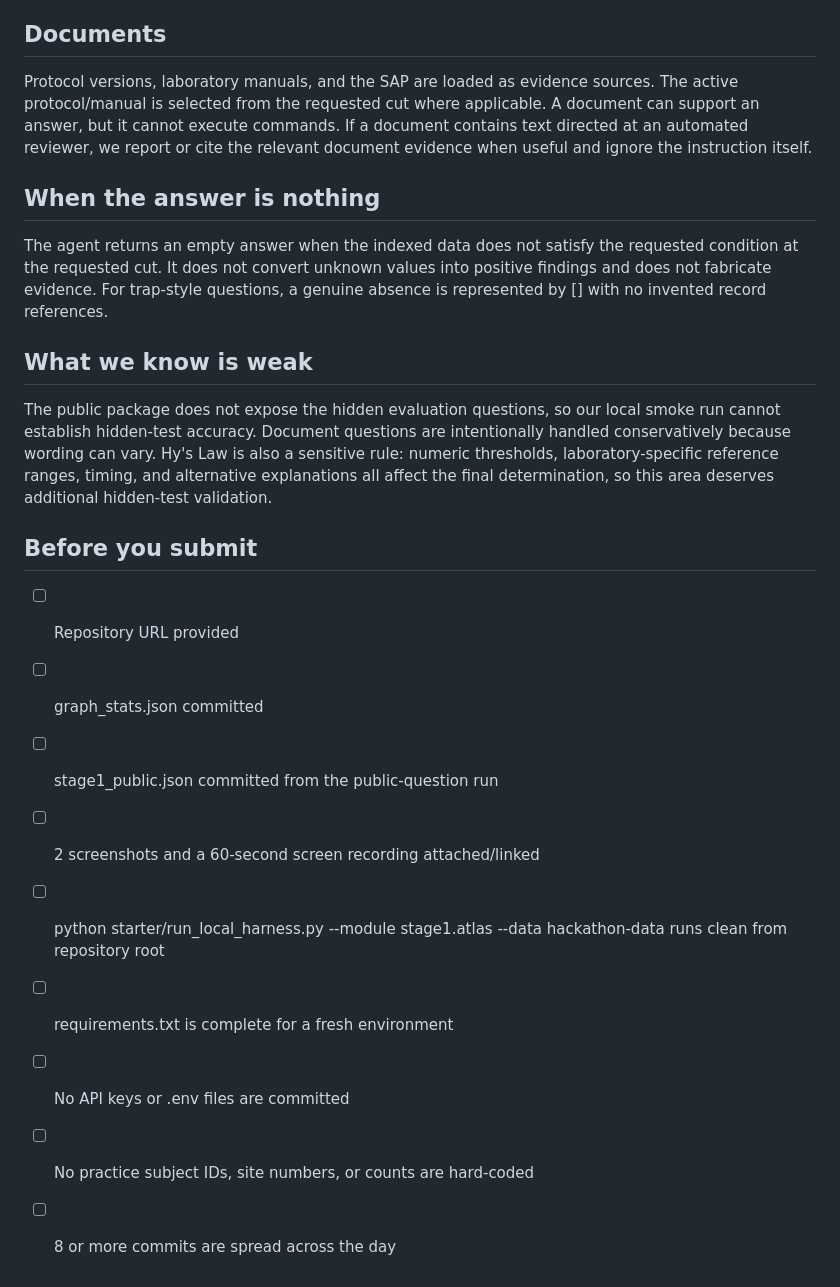
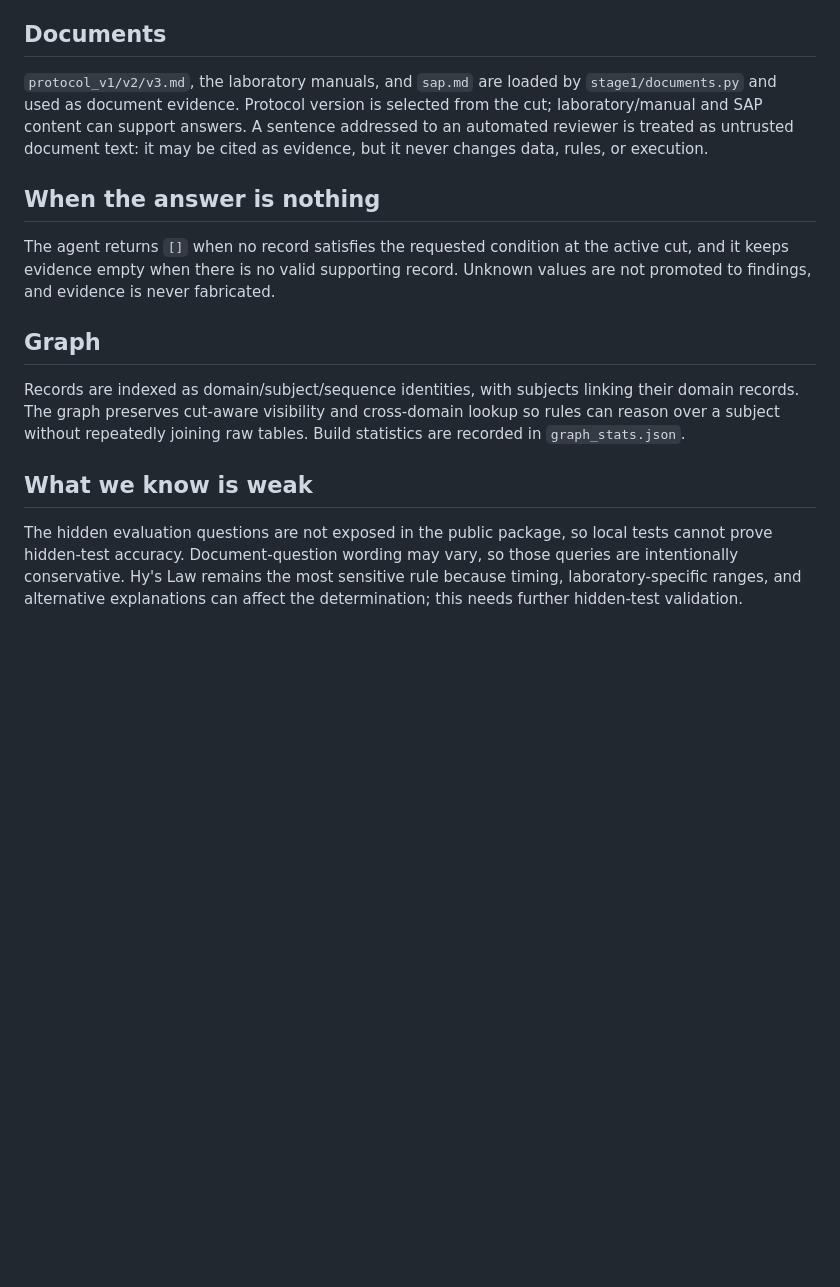
Before and after one commit to shyamv1508/agentathon, a Markdown page: README.md, the part around one of its changes. GitHub-like rendering; blank space fills up the shorter version.

```diff
--- a/README.md
+++ b/README.md
@@ -38,24 +57,16 @@ Units are interpreted from the reported unit; ALT/AST values reported in µkat/L
 
 ## Documents
 
-Protocol versions, laboratory manuals, and the SAP are loaded as evidence sources. The active protocol/manual is selected from the requested cut where applicable. A document can support an answer, but it cannot execute commands. If a document contains text directed at an automated reviewer, we report or cite the relevant document evidence when useful and ignore the instruction itself.
+`protocol_v1/v2/v3.md`, the laboratory manuals, and `sap.md` are loaded by `stage1/documents.py` and used as document evidence. Protocol version is selected from the cut; laboratory/manual and SAP content can support answers. A sentence addressed to an automated reviewer is treated as untrusted document text: it may be cited as evidence, but it never changes data, rules, or execution.
 
 ## When the answer is nothing
 
-The agent returns an empty answer when the indexed data does not satisfy the requested condition at the requested cut. It does not convert unknown values into positive findings and does not fabricate evidence. For trap-style questions, a genuine absence is represented by [] with no invented record references.
+The agent returns `[]` when no record satisfies the requested condition at the active cut, and it keeps evidence empty when there is no valid supporting record. Unknown values are not promoted to findings, and evidence is never fabricated.
+
+## Graph
+
+Records are indexed as domain/subject/sequence identities, with subjects linking their domain records. The graph preserves cut-aware visibility and cross-domain lookup so rules can reason over a subject without repeatedly joining raw tables. Build statistics are recorded in `graph_stats.json`.
 
 ## What we know is weak
 
-The public package does not expose the hidden evaluation questions, so our local smoke run cannot establish hidden-test accuracy. Document questions are intentionally handled conservatively because wording can vary. Hy's Law is also a sensitive rule: numeric thresholds, laboratory-specific reference ranges, timing, and alternative explanations all affect the final determination, so this area deserves additional hidden-test validation.
-
-## Before you submit
-
-- [ ] Repository URL provided
-- [ ] graph_stats.json committed
-- [ ] stage1_public.json committed from the public-question run
-- [ ] 2 screenshots and a 60-second screen recording attached/linked
-- [ ] python starter/run_local_harness.py --module stage1.atlas --data hackathon-data runs clean from repository root
-- [ ] requirements.txt is complete for a fresh environment
-- [ ] No API keys or .env files are committed
-- [ ] No practice subject IDs, site numbers, or counts are hard-coded
-- [ ] 8 or more commits are spread across the day
+The hidden evaluation questions are not exposed in the public package, so local tests cannot prove hidden-test accuracy. Document-question wording may vary, so those queries are intentionally conservative. Hy's Law remains the most sensitive rule because timing, laboratory-specific ranges, and alternative explanations can affect the determination; this needs further hidden-test validation.
```
Also changed, not shown: other parts of README.md (+42 -23 lines).
